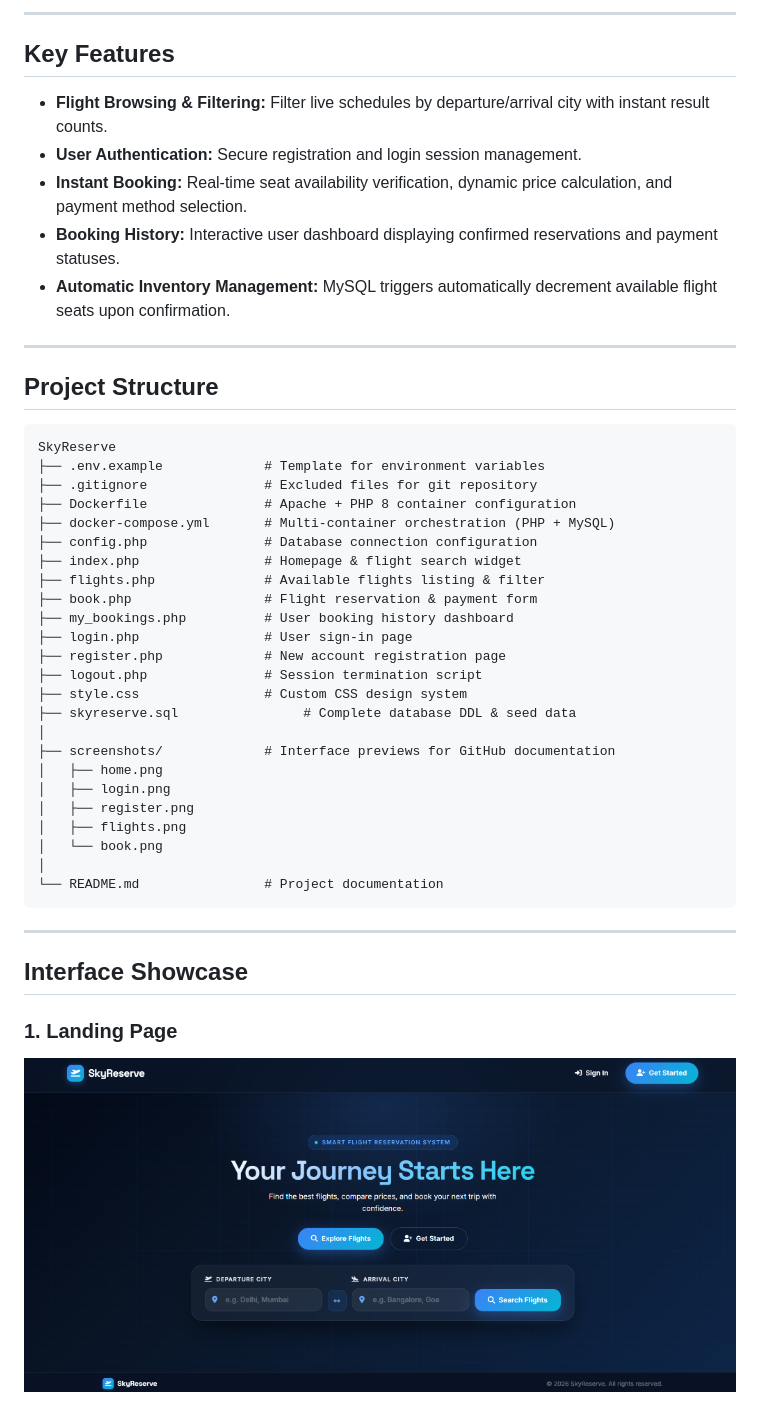
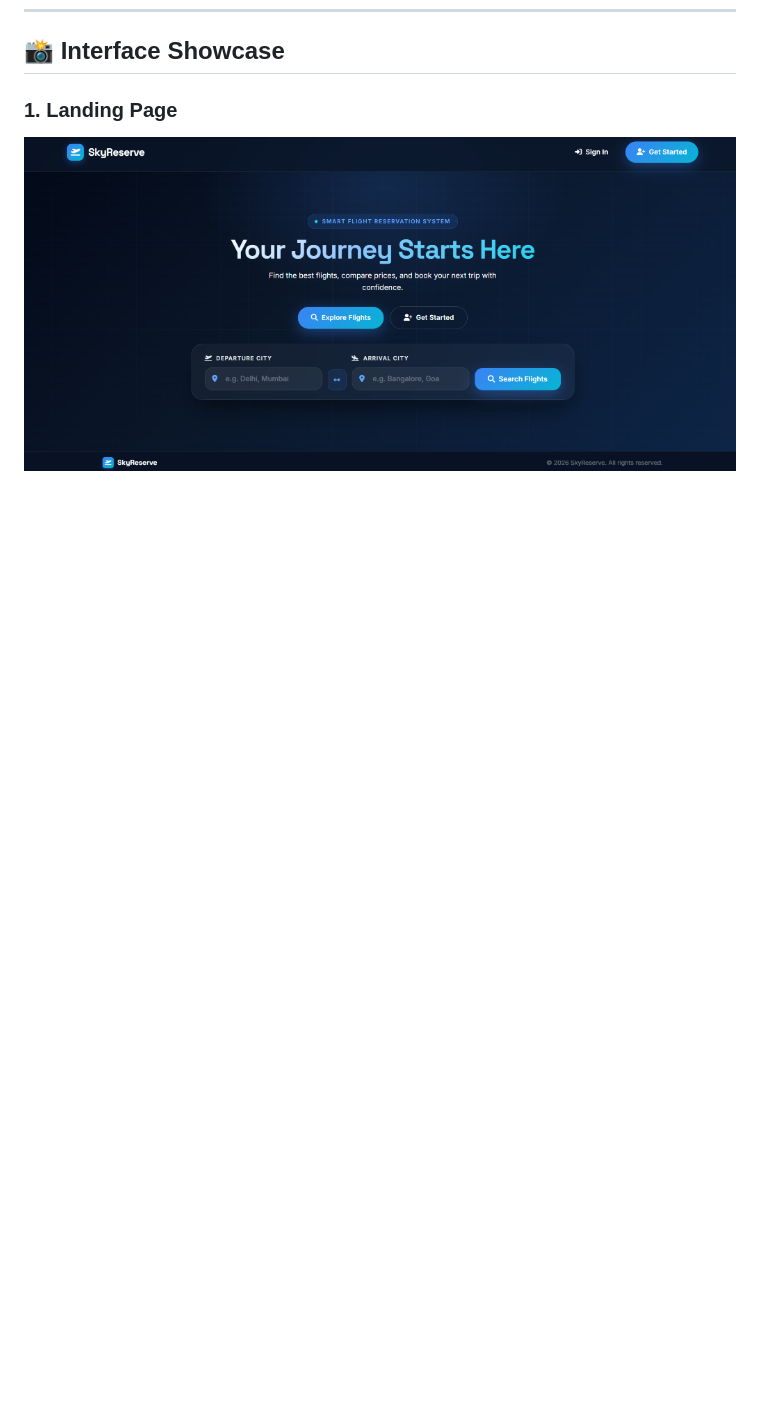
Before and after one commit to almas13-code/Flight-Reservation-System, a Markdown page: README.md, the part around one of its changes. Rendered like a GitHub page; blank space fills up the shorter version.

````diff
--- a/README.md
+++ b/README.md
@@ -71,47 +41,4 @@ http://localhost/SkyReserve/
----
-
-## Key Features
-
-- **Flight Browsing & Filtering:** Filter live schedules by departure/arrival city with instant result counts.
-- **User Authentication:** Secure registration and login session management.
-- **Instant Booking:** Real-time seat availability verification, dynamic price calculation, and payment method selection.
-- **Booking History:** Interactive user dashboard displaying confirmed reservations and payment statuses.
-- **Automatic Inventory Management:** MySQL triggers automatically decrement available flight seats upon confirmation.
-
----
-
-## Project Structure
-
-```text
-SkyReserve
-├── .env.example             # Template for environment variables
-├── .gitignore               # Excluded files for git repository
-├── Dockerfile               # Apache + PHP 8 container configuration
-├── docker-compose.yml       # Multi-container orchestration (PHP + MySQL)
-├── config.php               # Database connection configuration
-├── index.php                # Homepage & flight search widget
-├── flights.php              # Available flights listing & filter
-├── book.php                 # Flight reservation & payment form
-├── my_bookings.php          # User booking history dashboard
-├── login.php                # User sign-in page
-├── register.php             # New account registration page
-├── logout.php               # Session termination script
-├── style.css                # Custom CSS design system
-├── skyreserve.sql                # Complete database DDL & seed data
-│
-├── screenshots/             # Interface previews for GitHub documentation
-│   ├── home.png
-│   ├── login.png
-│   ├── register.png
-│   ├── flights.png
-│   └── book.png
-│
-└── README.md                # Project documentation
-```
-
----
-
-## Interface Showcase
+## 📸 Interface Showcase
 
 ### 1. Landing Page
 ![Home Page](screenshots/home.png)
````
Also changed, not shown: other parts of README.md (+78 -76 lines).
